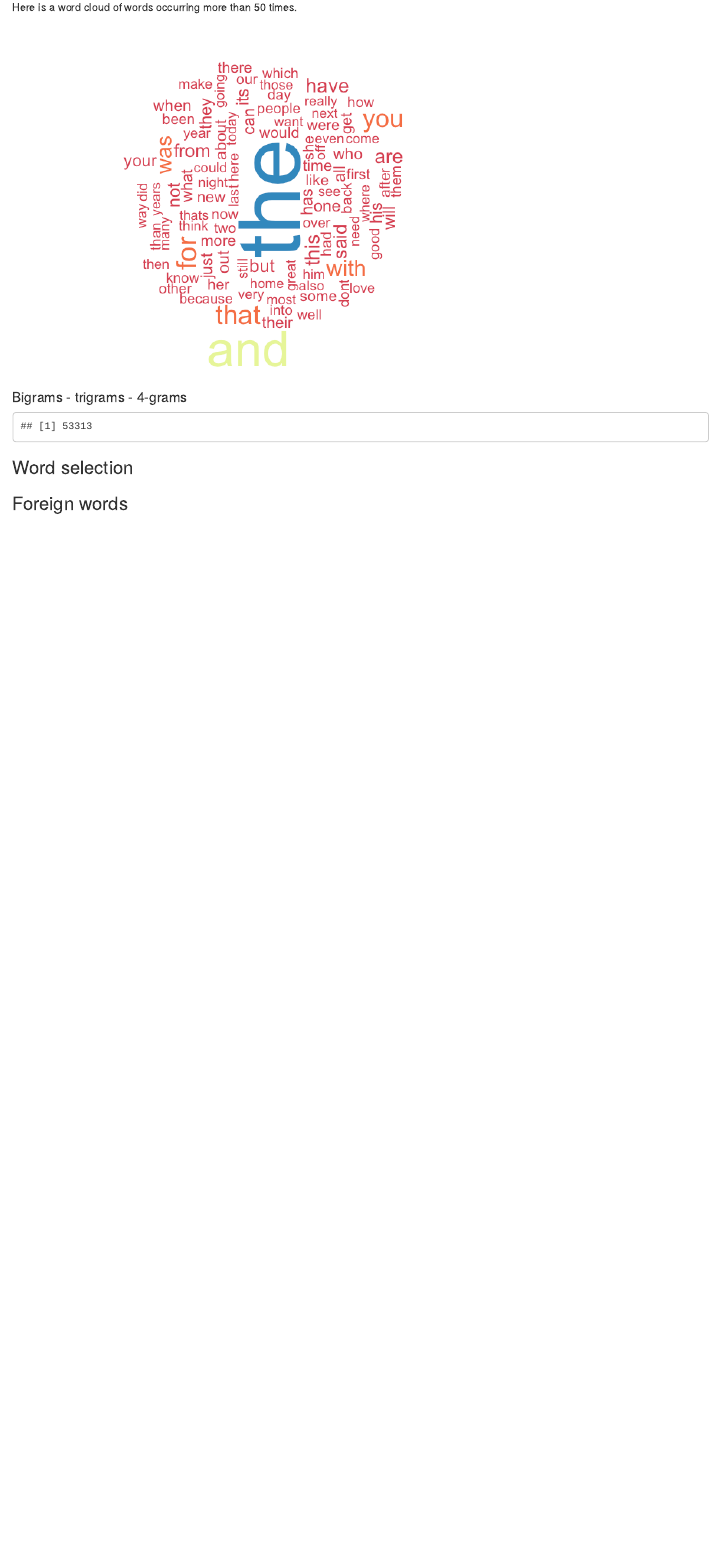
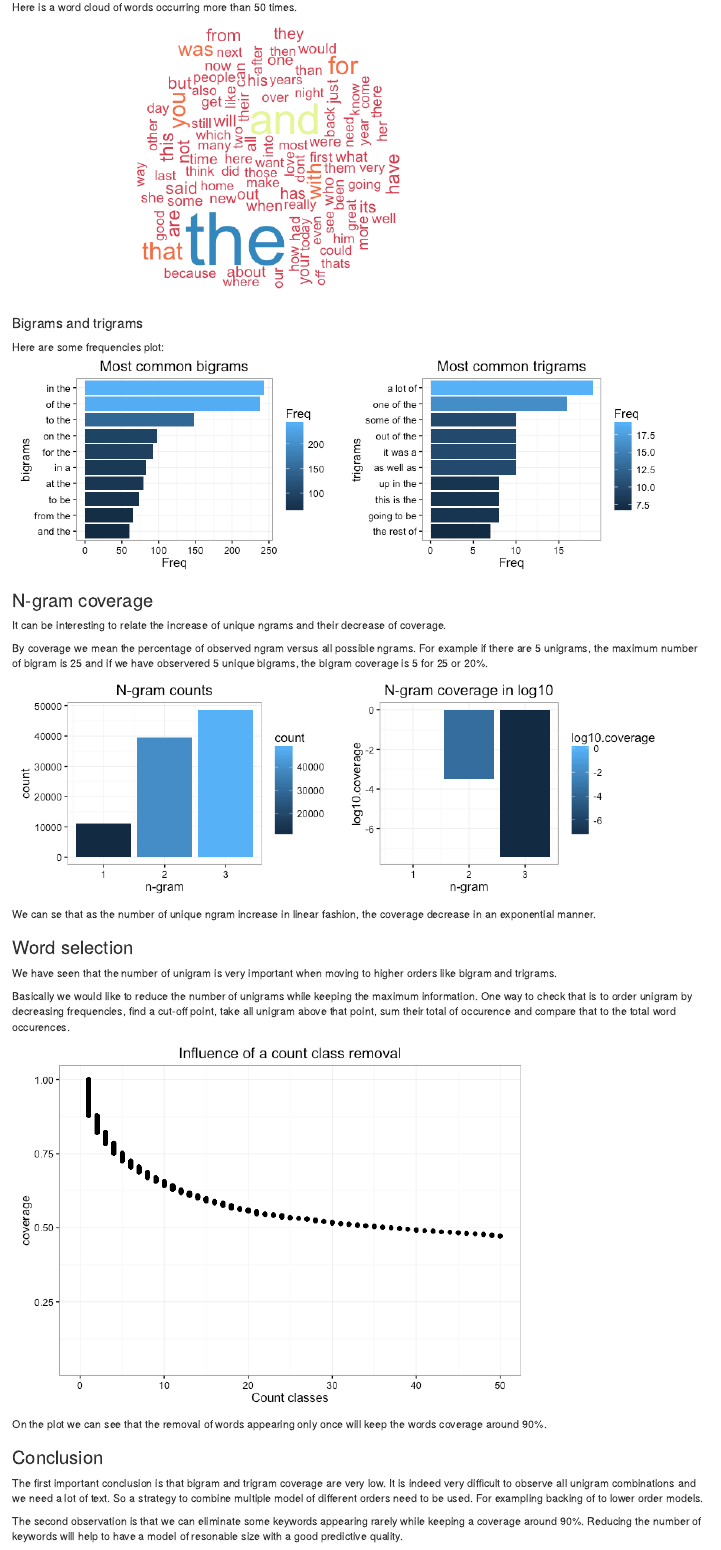
Before and after one commit to alexnanchen/datascience-capstone-project, an R Markdown document (reports/DataAnalysis.Rmd): the page in a window 1100 px wide, from 1580 px down. The pictures show the output file reports/DataAnalysis.html that the author committed with the source, opened offline.

Commit message:
Update data analysis report.

````diff
--- a/reports/DataAnalysis.Rmd
+++ b/reports/DataAnalysis.Rmd
@@ -119,13 +125,11 @@ http://edutechwiki.unige.ch/fr/Tutoriel_tm_text_mining_package
 Here is a word cloud of words occurring more than 50 times.
-```{r, echo=F}
+```{r, echo=F, fig.height=4}
 c <- Corpus(VectorSource(paste(sentences,collapse=" ")))
 td <- DocumentTermMatrix(c)
-
-wordcloud(c,scale=c(7,1), rot.per=0.35, min.freq=50, use.r.layout=F,
+wordcloud(c,scale=c(6,1), rot.per=0.35, min.freq=50, use.r.layout=F,
           colors= brewer.pal(8,"Spectral"), max.words = 100)
 ```
 
-#### Bigrams - trigrams - 4-grams
+#### Bigrams and trigrams
 ```{r, echo=F}
-unigramTokenizer <- function(x) NGramTokenizer(x, Weka_control(min = 1, max = 1))
 bigramTokenizer <- function(x) NGramTokenizer(x, Weka_control(min = 2, max = 2))
@@ -132,5 +142,7 @@ bigramTokenizer <- function(x) NGramTokenizer(x, Weka_control(min = 2, max = 2))
+Here are some frequencies plot:
+```{r, echo=F, fig.height=3, fig.width=9}
+dfBigramFreq <- tbl_df(data.frame(table(bigrams))) %>% arrange(Freq) %>%
+                mutate(bigrams = factor(bigrams,levels=as.character(bigrams)))
 
-unigramTokenizer <- unlist(lapply(sentences, bigramTokenizer))
-bigrams <- unlist(lapply(sentences, bigramTokenizer))
-length(bigrams)
-
+dfTrigramFreq <- tbl_df(data.frame(table(trigrams))) %>% arrange(Freq) %>%
+                 mutate(trigrams = factor(trigrams,levels = as.character(trigrams)))
@@ -138,0 +157,6 @@ length(bigrams)
+It can be interesting to relate the increase of unique ngrams and their decrease of coverage.
+
+By coverage we mean the percentage of observed ngram versus all possible ngrams. For example
+if there are 5 unigrams, the maximum number of bigram is 25 and if we have observered 5 unique bigrams, the bigram coverage is 5 for 25 or 20%.
+
+```{r, echo=F, message=F, warning=F, fig.height=3, fig.width=9}
@@ -139,7 +169,25 @@ length(bigrams)
+           theme_bw() + ggtitle("N-gram coverage in log10") + xlab("n-gram")
+
+grid.arrange(p1,p2,ncol=2)
+```
+
+We can se that as the number of unique ngram increase in linear fashion, the coverage decrease in an exponential manner.
+
 ### Word selection
+We have seen that the number of unigram is very important when moving to higher orders like bigram and trigrams.
 
-### Foreign words
+Basically we would like to reduce the number of unigrams while keeping the maximum information.
+One way to check that is to order unigram by decreasing frequencies, find a cut-off point, take all unigram above that point, sum their total of occurence and compare that to the total word occurences.
 
-```{r, echo=F}
+```{r, echo=F, warning=F}
+dfFreq <- tbl_df(data.frame(table(unigrams))) %>% arrange(desc(Freq))
+dfFreq$coverage <- cumsum(dfFreq$Freq)/sum(dfFreq$Freq)
+ggplot(dfFreq, aes(Freq, coverage)) + geom_point() + theme_bw() + xlim(0,50) + ggtitle("Influence of a count class removal") + xlab("Count classes")
+```
 
-```
+On the plot we can see that the removal of words appearing only once will keep the words coverage around 90%.
+
+### Conclusion
+The first important conclusion is that bigram and trigram coverage are very low. It is indeed very difficult to observe all unigram combinations and we need a lot of text. So a strategy to combine multiple model of different orders need to be used. For exampling backing of to lower order models.
+
+The second observation is that we can eliminate some keywords appearing rarely while keeping a coverage around 90%. Reducing the number of keywords will help to have a model of resonable size with a good predictive quality.
````
Also changed, not shown: reports/DataAnalysis.html, reports/DataAnalysis.md, reports/DataAnalysis_files/figure-html/unnamed-chunk-10-1.png (added), reports/DataAnalysis_files/figure-html/unnamed-chunk-5-1.png (deleted), reports/DataAnalysis_files/figure-html/unnamed-chunk-6-1.png, reports/DataAnalysis_files/figure-html/unnamed-chunk-8-1.png (added), reports/DataAnalysis_files/figure-html/unnamed-chunk-9-1.png (added), reports/DataAnalysis.Rmd (28 more changed lines).
